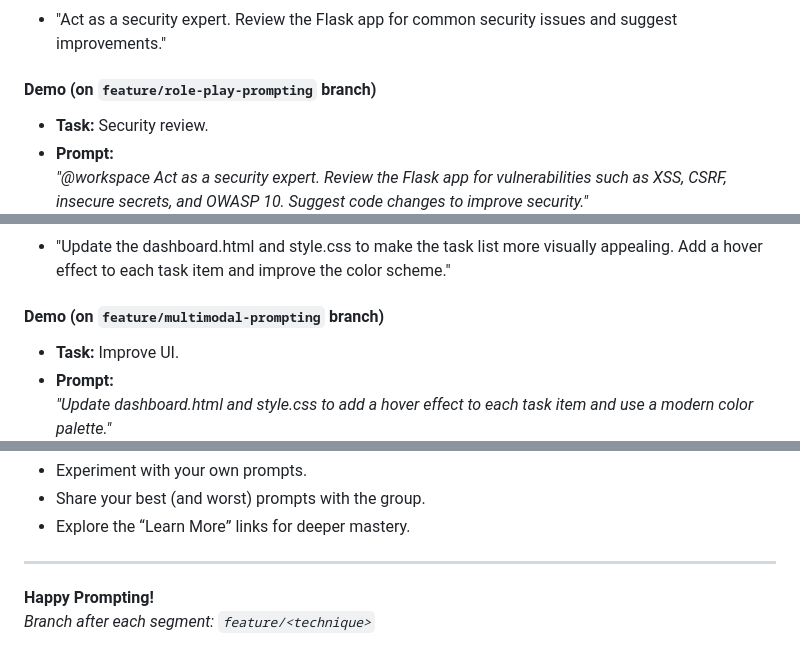
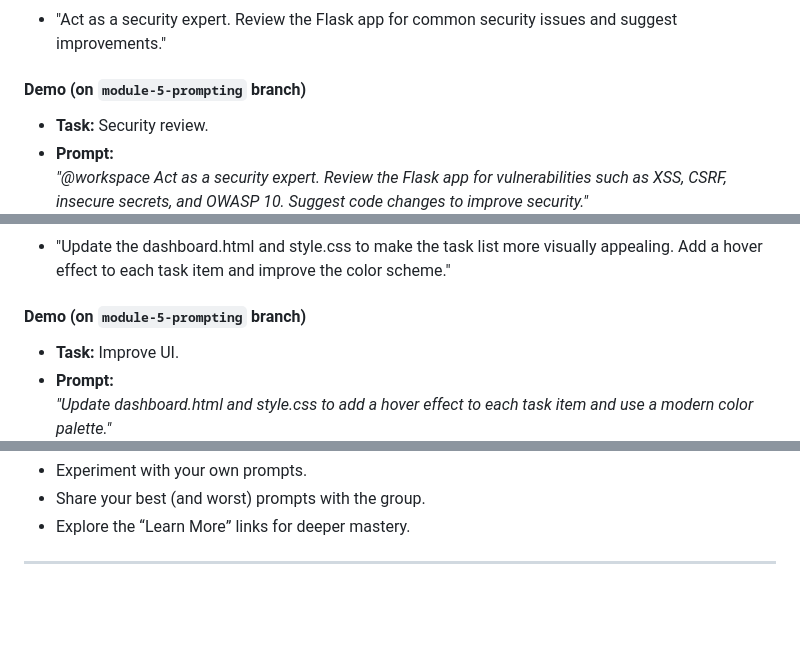
Before and after one commit to hitendrapal-gemini/copilot_demo_todo_app, a Markdown page: doc/module3and5.md, 3 parts joined by grey strips. Drawn GitHub-style; blank space fills up the shorter version.

Commit message:
clean code

```diff
--- a/doc/module3and5.md
+++ b/doc/module3and5.md
@@ -260,7 +260,7 @@ SyntaxError: name 'TASK_DICT' is used prior to global declaration
 #### ✅ Good Prompt Examples
 - "Act as a security expert. Review the Flask app for common security issues and suggest improvements."
 
-#### Demo (on `feature/role-play-prompting` branch)
+#### Demo (on `module-5-prompting` branch)
 - **Task:** Security review.
 - **Prompt:**
   *"@workspace Act as a security expert. Review the Flask app for vulnerabilities such as XSS, CSRF, insecure secrets, and OWASP 10. Suggest code changes to improve security."*
@@ -285,7 +285,7 @@ SyntaxError: name 'TASK_DICT' is used prior to global declaration
 #### ✅ Good Prompt Examples
 - "Update the dashboard.html and style.css to make the task list more visually appealing. Add a hover effect to each task item and improve the color scheme."
 
-#### Demo (on `feature/multimodal-prompting` branch)
+#### Demo (on `module-5-prompting` branch)
 - **Task:** Improve UI.
 - **Prompt:**
   *"Update dashboard.html and style.css to add a hover effect to each task item and use a modern color palette."*
@@ -318,6 +318,3 @@ SyntaxError: name 'TASK_DICT' is used prior to global declaration
 - Explore the “Learn More” links for deeper mastery.
 
 ---
-
-**Happy Prompting!**
-*Branch after each segment: `feature/<technique>`*
```
